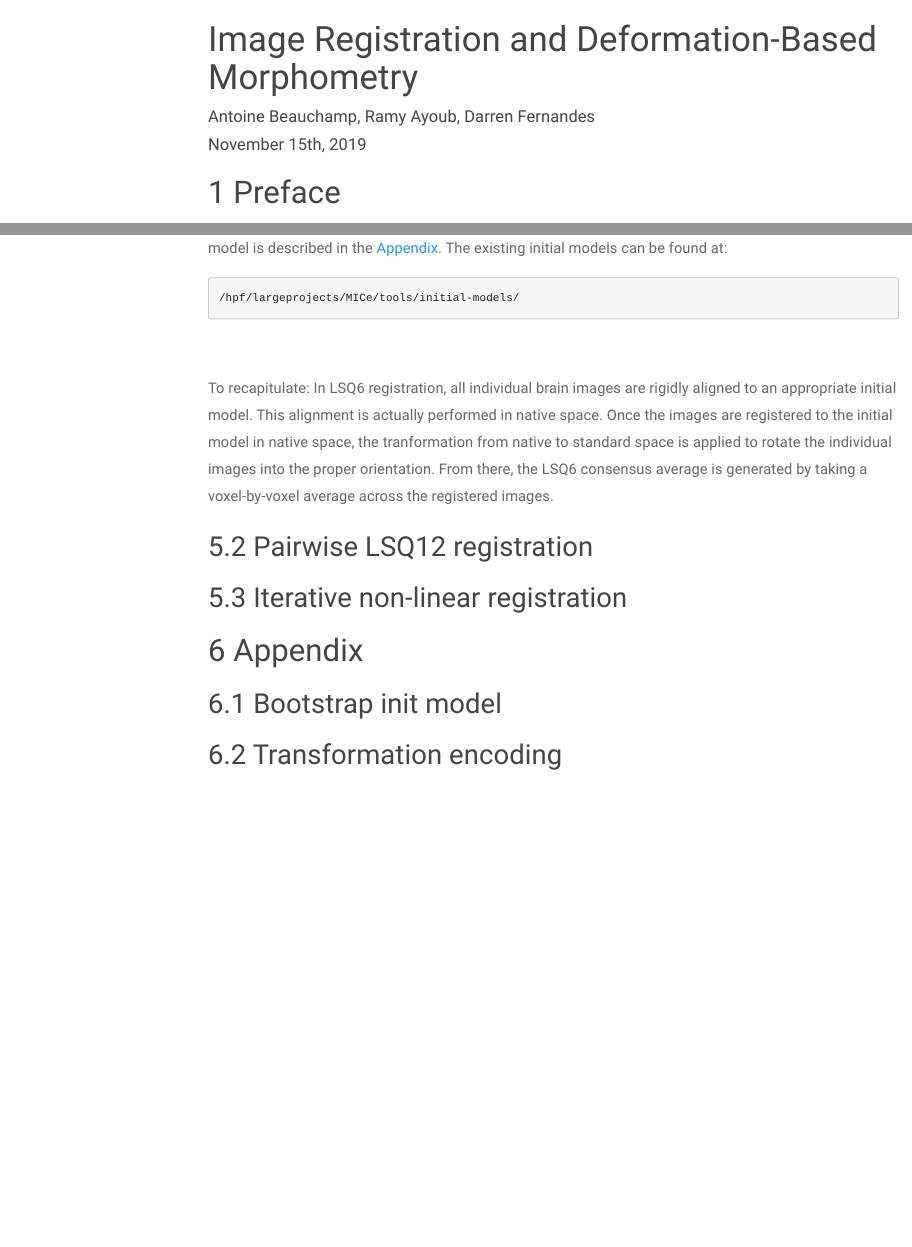
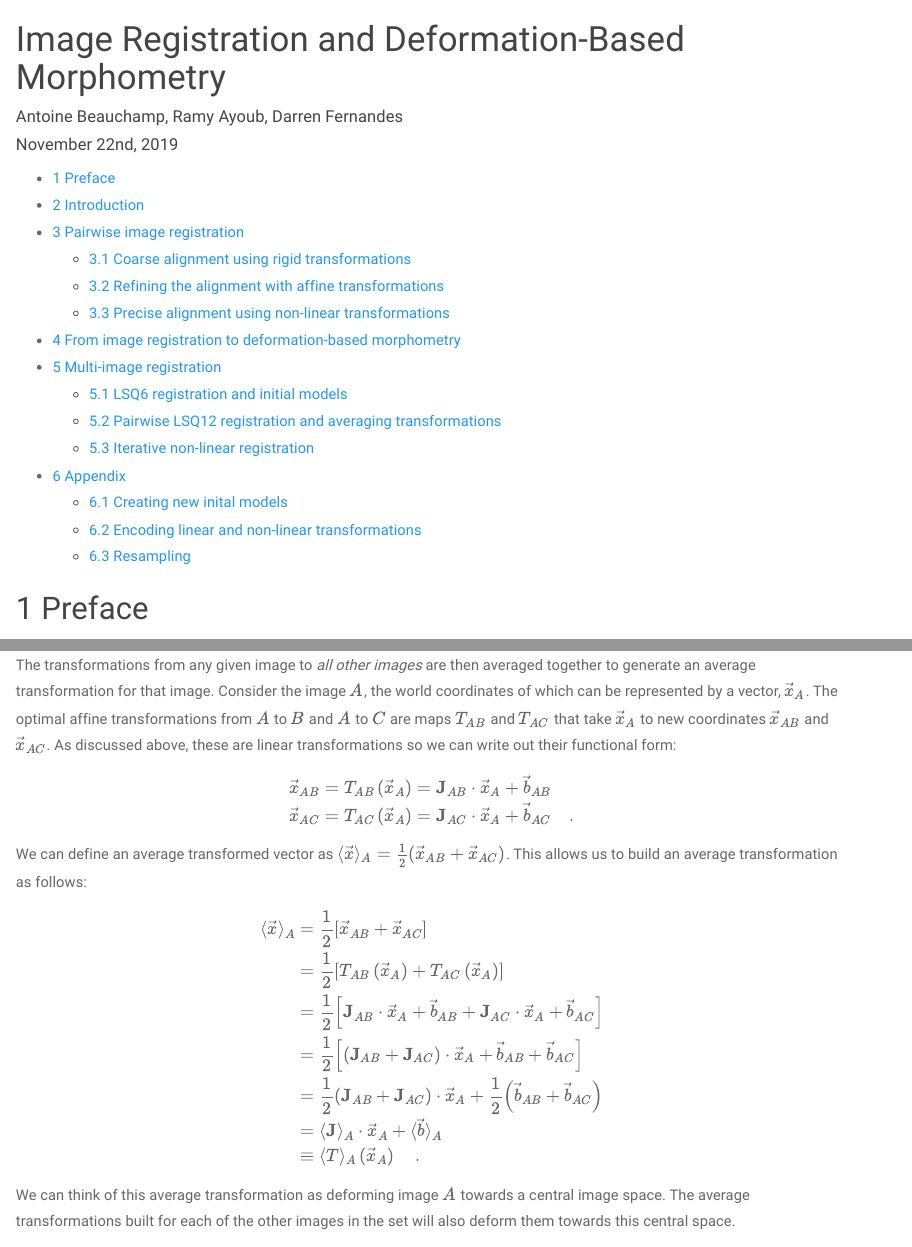
Before and after one commit to abeaucha/Resources, an R Markdown document (ImageRegistrationNotes.Rmd): the page in a window 1100 px wide, from its top, and a second part further down, joined at a grey line. Rendered offline with R 4.5, knitr and Pandoc, with nearby package versions; menus at the side of the page are left out.

Commit message:
Wrote section on multi-image lsq12

````diff
--- a/ImageRegistrationNotes.Rmd
+++ b/ImageRegistrationNotes.Rmd
@@ -1,14 +1,13 @@
 ---
 title: "Image Registration and Deformation-Based Morphometry"
 author: "Antoine Beauchamp, Ramy Ayoub, Darren Fernandes"
-date: "November 15th, 2019"
+date: "November 22nd, 2019"
 output:
   html_document:
     theme: paper
     highlight: pygments
     toc: true
     number_sections: true
-    toc_float: true
     css: ImageRegistrationNotes.css
 ---
 
@@ -315,4 +316,3 @@ The initial model used to perform LSQ6 registration depends on the type of scan
 To recapitulate: In LSQ6 registration, all individual brain images are rigidly aligned to an appropriate initial model. This alignment is actually performed in native space. Once the images are registered to the initial model in native space, the tranformation from native to standard space is applied to rotate the individual images into the proper orientation. From there, the LSQ6 consensus average is generated by taking a voxel-by-voxel average across the registered images.
 
 
-## Pairwise LSQ12 registration
@@ -319,9 +327,40 @@ To recapitulate: In LSQ6 registration, all individual brain images are rigidly a
+The transformations from any given image to *all other images* are then averaged together to generate an average transformation for that image. Consider the image $A$, the world coordinates of which can be represented by a vector, $\vec{x}_A$. The optimal affine transformations from $A$ to $B$ and $A$ to $C$ are maps $T_{AB}$ and $T_{AC}$ that take $\vec{x}_A$ to new coordinates $\vec{x}_{AB}$ and $\vec{x}_{AC}$. As discussed above, these are linear transformations so we can write out their functional form:
+
+$$
+\begin{aligned}
+\vec{x}_{AB} &= T_{AB}\left(\vec{x}_A\right) = \mathbf{J}_{AB} \cdot \vec{x}_A + \vec{b}_{AB} \\
+\vec{x}_{AC} &= T_{AC}\left(\vec{x}_A\right) = \mathbf{J}_{AC} \cdot \vec{x}_A + \vec{b}_{AC} \quad .
+\end{aligned}
+$$
+We can define an average transformed vector as $\langle\vec{x}\rangle_A = \frac{1}{2}\left(\vec{x}_{AB} + \vec{x}_{AC}\right)$. This allows us to build an average transformation as follows:
+
+$$
+\begin{aligned}
+\langle\vec{x}\rangle_A &= \frac{1}{2}\left[\vec{x}_{AB} + \vec{x}_{AC}\right] \\
+&= \frac{1}{2}\left[T_{AB}\left(\vec{x}_A\right) + T_{AC}\left(\vec{x}_A\right)\right] \\
+&= \frac{1}{2}\left[\mathbf{J}_{AB} \cdot \vec{x}_A + \vec{b}_{AB} + \mathbf{J}_{AC} \cdot \vec{x}_A + \vec{b}_{AC} \right] \\
+&= \frac{1}{2}\left[\left(\mathbf{J}_{AB} + \mathbf{J}_{AC}\right) \cdot \vec{x}_A  + \vec{b}_{AB} + \vec{b}_{AC} \right] \\
+&= \frac{1}{2} \left(\mathbf{J}_{AB} + \mathbf{J}_{AC}\right) \cdot \vec{x}_A + \frac{1}{2} \left(\vec{b}_{AB} + \vec{b}_{AC}\right) \\
+&= \langle\mathbf{J}\rangle_A\cdot \vec{x}_A + \langle\vec{b}\rangle_A \\
+&\equiv \langle T\rangle_A \left(\vec{x}_A\right) \quad .
+\end{aligned}
+$$
+We can think of this average transformation as deforming image $A$ towards a central image space. The average transformations built for each of the other images in the set will also deform them towards this central space.
+
+```{r eval=TRUE, echo=FALSE, out.width="50%"}
+include_graphics("Images/LSQ12_2.png")
+```
+
+Once all individual images are transformed into this central space using these average transformations, the LSQ12 consensus average is generated.
+
 
 ## Iterative non-linear registration
 
 
 # Appendix
 
-## Bootstrap init model
+## Creating new inital models
 
-## Transformation encoding
+## Encoding linear and non-linear transformations
+
+## Resampling
````
Also changed, not shown: ImageRegistrationNotes.Rmd (16 more changed lines).
